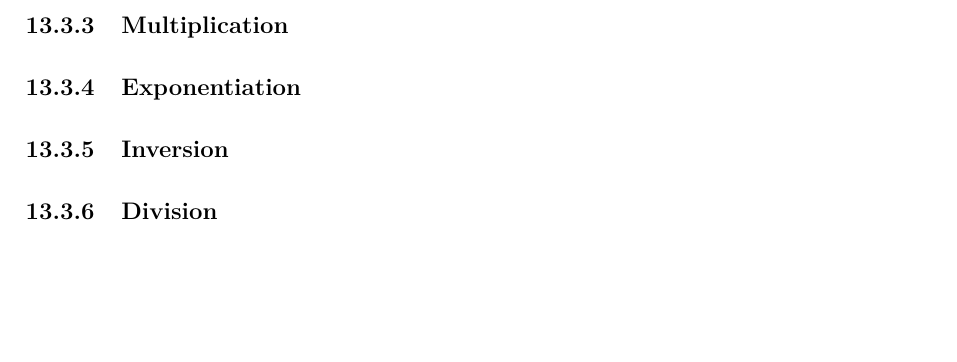
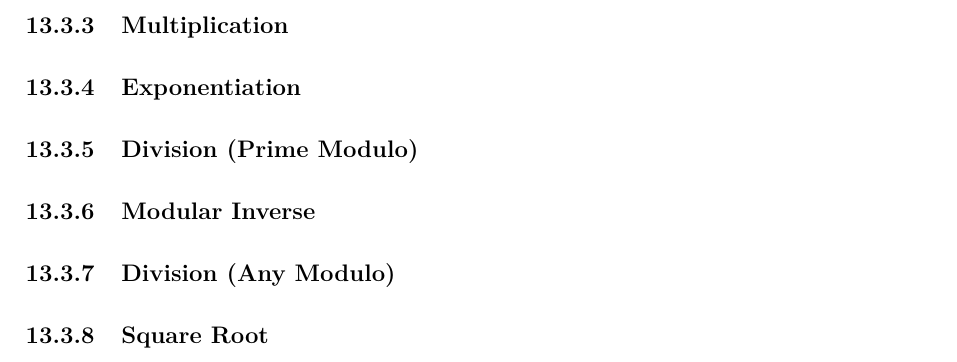
Before and after one commit to JarateKing/Competitive-Programming-Textbook, a LaTeX document (main.tex, which reads chapters/number-theory-problems.tex): part of page 73 of 79, cut so that both start at the same text, the shorter picture padded with empty space. Compiled offline with pdfLaTeX.

Commit message:
modified modulo subsections

```diff
--- a/chapters/number-theory-problems.tex
+++ b/chapters/number-theory-problems.tex
@@ -42,6 +42,10 @@ Likewise with addition, we can also optimize our subtraction function to not per
 
 \subsubsection{Exponentiation}
 
-\subsubsection{Inversion}
+\subsubsection{Division (Prime Modulo)}
 
-\subsubsection{Division}
+\subsubsection{Modular Inverse}
+
+\subsubsection{Division (Any Modulo)}
+
+\subsubsection{Square Root}
```
